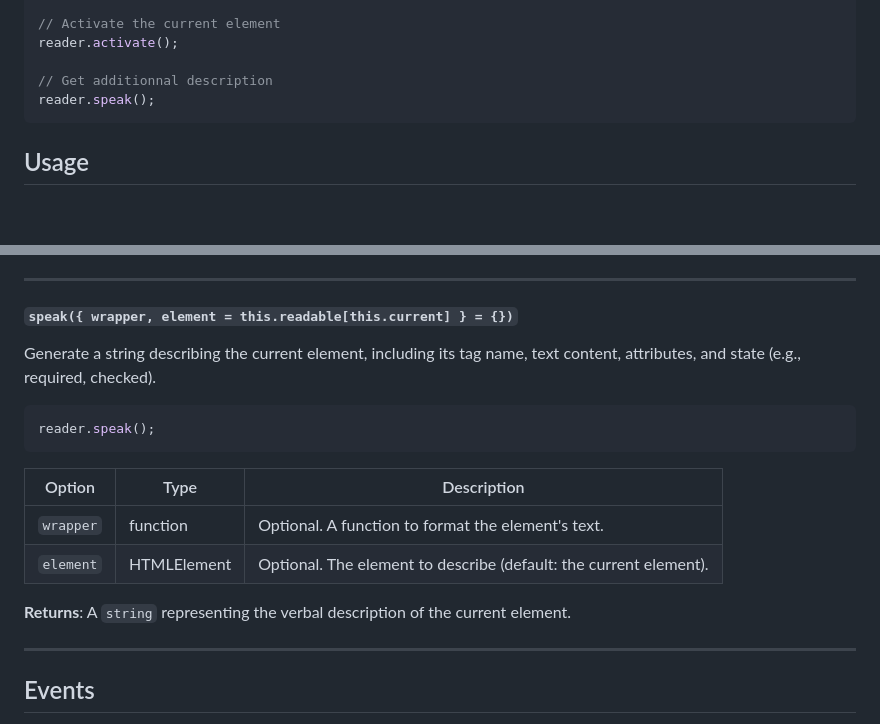
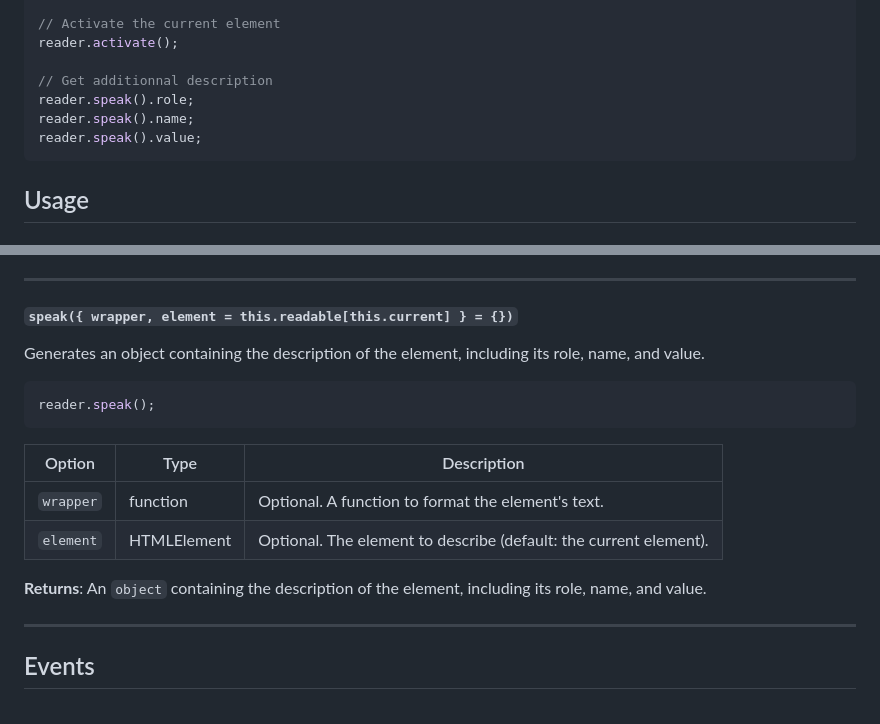
Before and after one commit to christopherabate/srp, a Markdown page: README.md, 2 parts joined by grey strips. GitHub-like rendering; blank space fills up the shorter version.

````diff
--- a/README.md
+++ b/README.md
@@ -22,7 +22,9 @@ reader.move();
 reader.activate();
 
 // Get additionnal description
-reader.speak();
+reader.speak().role;
+reader.speak().name;
+reader.speak().value;
 ```
 
 ## Usage
@@ -107,7 +109,7 @@ reader.activate();
 
 #### `speak({ wrapper, element = this.readable[this.current] } = {})`
 
-Generate a string describing the current element, including its tag name, text content, attributes, and state (e.g., required, checked).
+Generates an object containing the description of the element, including its role, name, and value.
 
 ```js
 reader.speak();
@@ -118,7 +120,7 @@ reader.speak();
 | `wrapper`     | function   | Optional. A function to format the element's text.                             |
 | `element`     | HTMLElement| Optional. The element to describe (default: the current element).              |
 
-**Returns**: A `string` representing the verbal description of the current element.
+**Returns**: An `object` containing the description of the element, including its role, name, and value.
 
 ---
 
````
